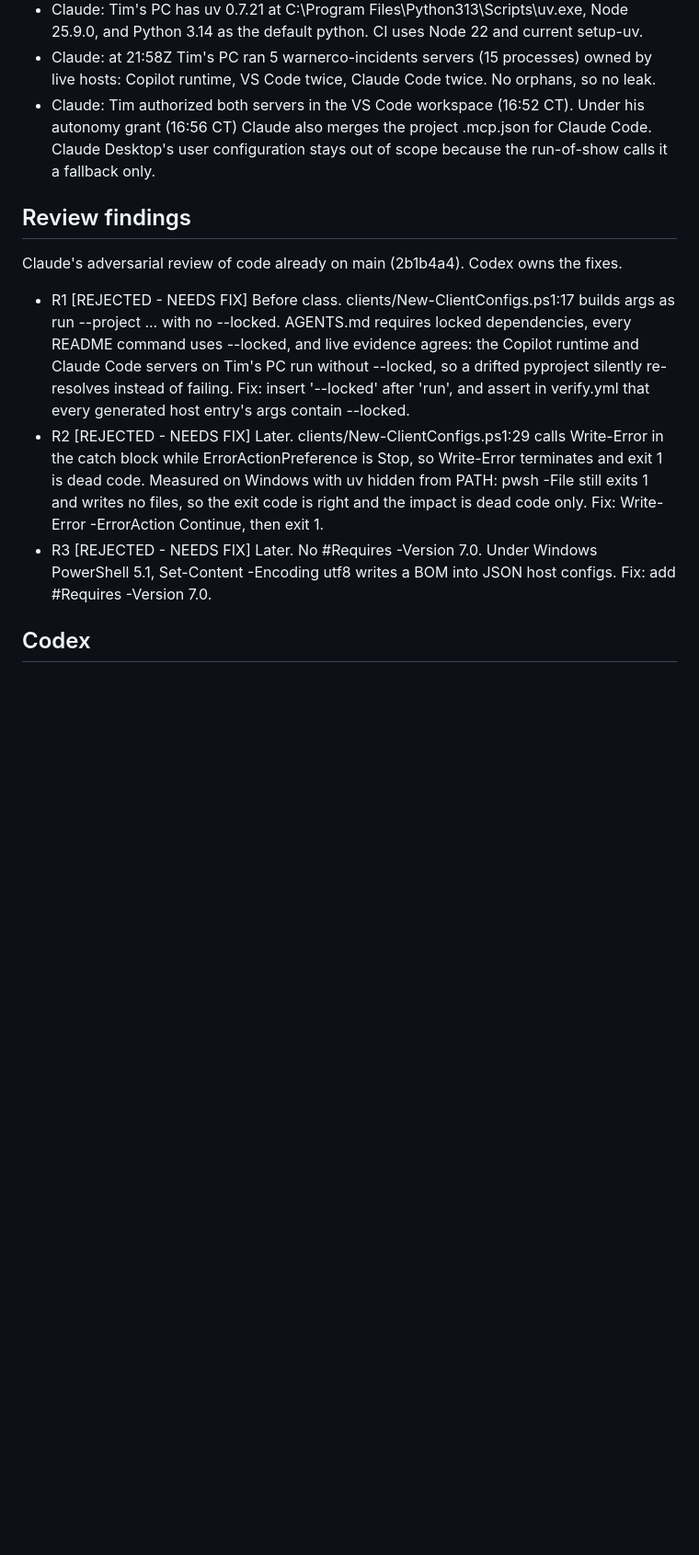
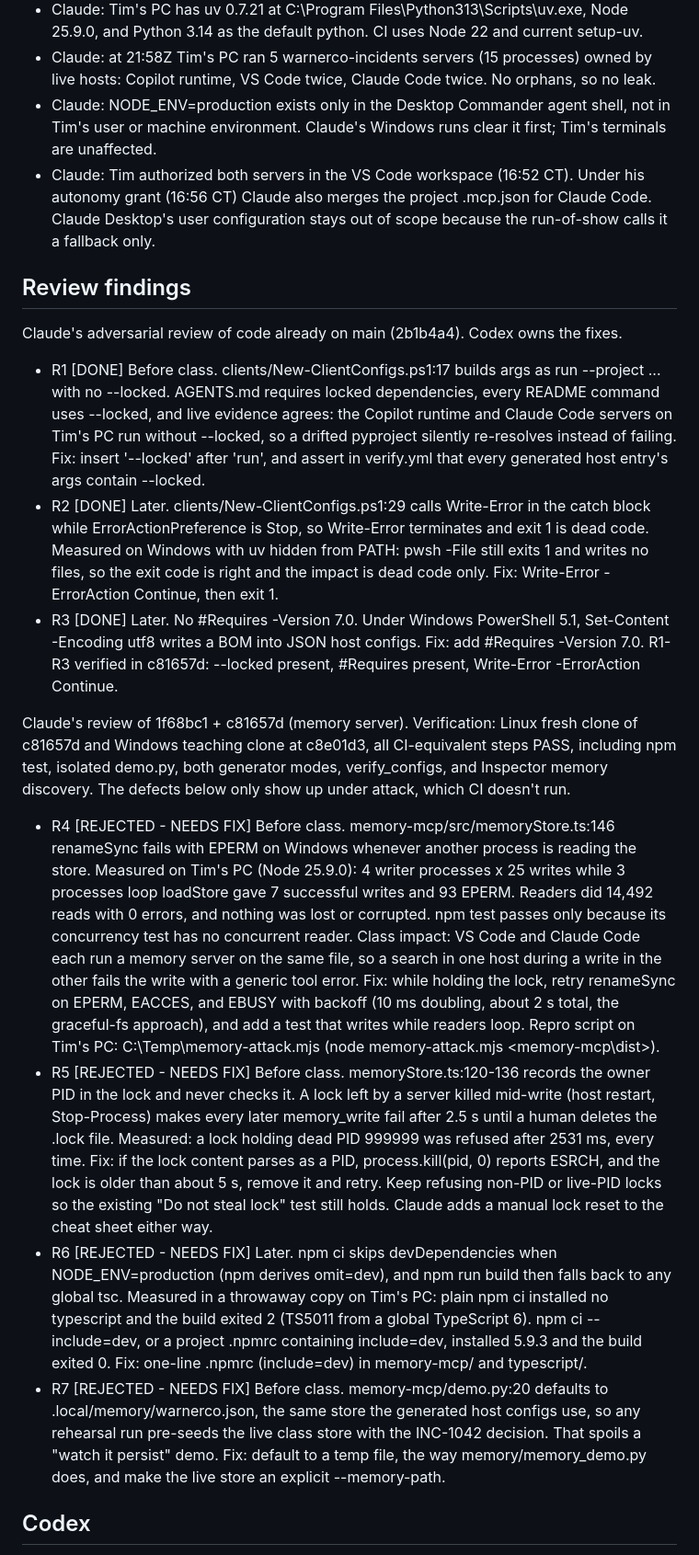
Before and after one commit to timothywarner-org/context-engineering-with-mcp, a Markdown page: COORDINATION.md, the part around one of its changes. Shown at 92% size. GitHub-like rendering; blank space fills up the shorter version.

Commit message:
Reject memory handoff with R4-R7 attack evidence; close R1-R3; claim Cvent polls
Co-Authored-By: Claude Opus 5.5 <noreply@anthropic.com>
Claude-Session: https://claude.ai/code/session_013StzFrmgwKUgPaExu3jyyu

```diff
--- a/COORDINATION.md
+++ b/COORDINATION.md
@@ -91,6 +94,8 @@ Assumptions and unverified dependencies are recorded here.
   and Python 3.14 as the default python. CI uses Node 22 and current setup-uv.
 - Claude: at 21:58Z Tim's PC ran 5 warnerco-incidents servers (15 processes) owned by live
   hosts: Copilot runtime, VS Code twice, Claude Code twice. No orphans, so no leak.
+- Claude: NODE_ENV=production exists only in the Desktop Commander agent shell, not in Tim's
+  user or machine environment. Claude's Windows runs clear it first; Tim's terminals are unaffected.
 - Claude: Tim authorized both servers in the VS Code workspace (16:52 CT). Under his autonomy
   grant (16:56 CT) Claude also merges the project .mcp.json for Claude Code. Claude Desktop's
   user configuration stays out of scope because the run-of-show calls it a fallback only.
@@ -99,19 +104,52 @@ Assumptions and unverified dependencies are recorded here.
 
 Claude's adversarial review of code already on main (2b1b4a4). Codex owns the fixes.
 
-- R1 [REJECTED - NEEDS FIX] Before class. clients/New-ClientConfigs.ps1:17 builds args as
+- R1 [DONE] Before class. clients/New-ClientConfigs.ps1:17 builds args as
   run --project ... with no --locked. AGENTS.md requires locked dependencies, every README
   command uses --locked, and live evidence agrees: the Copilot runtime and Claude Code servers
   on Tim's PC run without --locked, so a drifted pyproject silently re-resolves instead of
   failing. Fix: insert '--locked' after 'run', and assert in verify.yml that every generated
   host entry's args contain --locked.
-- R2 [REJECTED - NEEDS FIX] Later. clients/New-ClientConfigs.ps1:29 calls Write-Error in the
+- R2 [DONE] Later. clients/New-ClientConfigs.ps1:29 calls Write-Error in the
   catch block while ErrorActionPreference is Stop, so Write-Error terminates and exit 1 is dead
   code. Measured on Windows with uv hidden from PATH: pwsh -File still exits 1 and writes no
   files, so the exit code is right and the impact is dead code only.
   Fix: Write-Error -ErrorAction Continue, then exit 1.
-- R3 [REJECTED - NEEDS FIX] Later. No #Requires -Version 7.0. Under Windows PowerShell 5.1,
+- R3 [DONE] Later. No #Requires -Version 7.0. Under Windows PowerShell 5.1,
   Set-Content -Encoding utf8 writes a BOM into JSON host configs. Fix: add #Requires -Version 7.0.
+  R1-R3 verified in c81657d: --locked present, #Requires present, Write-Error -ErrorAction Continue.
+
+Claude's review of 1f68bc1 + c81657d (memory server). Verification: Linux fresh clone of c81657d
+and Windows teaching clone at c8e01d3, all CI-equivalent steps PASS, including npm test, isolated
+demo.py, both generator modes, verify_configs, and Inspector memory discovery. The defects below
+only show up under attack, which CI doesn't run.
+
+- R4 [REJECTED - NEEDS FIX] Before class. memory-mcp/src/memoryStore.ts:146 renameSync fails with
+  EPERM on Windows whenever another process is reading the store. Measured on Tim's PC (Node
+  25.9.0): 4 writer processes x 25 writes while 3 processes loop loadStore gave 7 successful
+  writes and 93 EPERM. Readers did 14,492 reads with 0 errors, and nothing was lost or corrupted.
+  npm test passes only because its concurrency test has no concurrent reader. Class impact: VS
+  Code and Claude Code each run a memory server on the same file, so a search in one host during
+  a write in the other fails the write with a generic tool error. Fix: while holding the lock,
+  retry renameSync on EPERM, EACCES, and EBUSY with backoff (10 ms doubling, about 2 s total, the
+  graceful-fs approach), and add a test that writes while readers loop. Repro script on Tim's PC:
+  C:\Temp\memory-attack.mjs (node memory-attack.mjs <memory-mcp\dist>).
+- R5 [REJECTED - NEEDS FIX] Before class. memoryStore.ts:120-136 records the owner PID in the lock
+  and never checks it. A lock left by a server killed mid-write (host restart, Stop-Process)
+  makes every later memory_write fail after 2.5 s until a human deletes the .lock file.
+  Measured: a lock holding dead PID 999999 was refused after 2531 ms, every time. Fix: if the lock
+  content parses as a PID, process.kill(pid, 0) reports ESRCH, and the lock is older than about
+  5 s, remove it and retry. Keep refusing non-PID or live-PID locks so the existing
+  "Do not steal lock" test still holds. Claude adds a manual lock reset to the cheat sheet either way.
+- R6 [REJECTED - NEEDS FIX] Later. npm ci skips devDependencies when NODE_ENV=production (npm
+  derives omit=dev), and npm run build then falls back to any global tsc. Measured in a throwaway
+  copy on Tim's PC: plain npm ci installed no typescript and the build exited 2 (TS5011 from a
+  global TypeScript 6). npm ci --include=dev, or a project .npmrc containing include=dev,
+  installed 5.9.3 and the build exited 0. Fix: one-line .npmrc (include=dev) in memory-mcp/ and typescript/.
+- R7 [REJECTED - NEEDS FIX] Before class. memory-mcp/demo.py:20 defaults to .local/memory/warnerco.json,
+  the same store the generated host configs use, so any rehearsal run pre-seeds the live class
+  store with the INC-1042 decision. That spoils a "watch it persist" demo. Fix: default to a temp
+  file, the way memory/memory_demo.py does, and make the live store an explicit --memory-path.
 
 ## Codex
 
```
Also changed, not shown: other parts of COORDINATION.md (+6 -3 lines).
